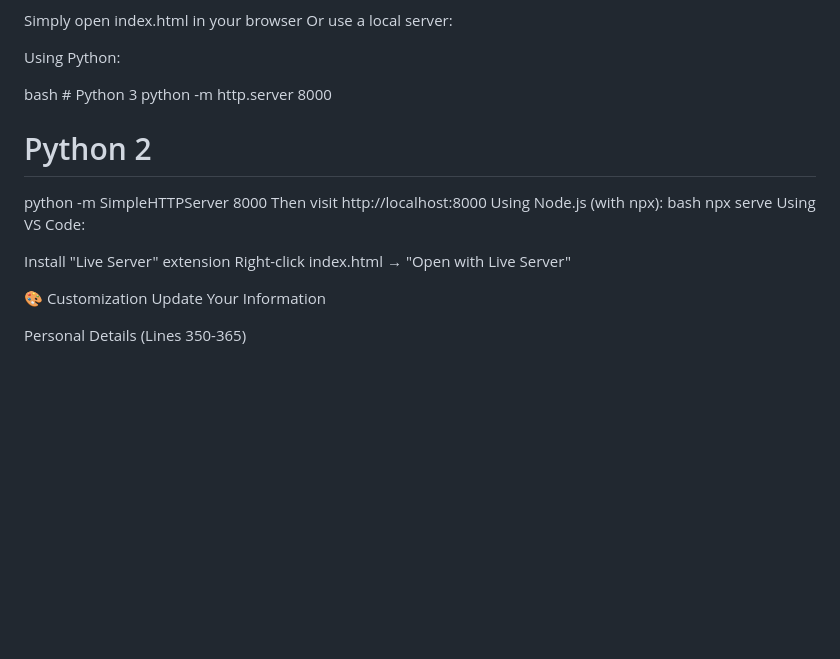
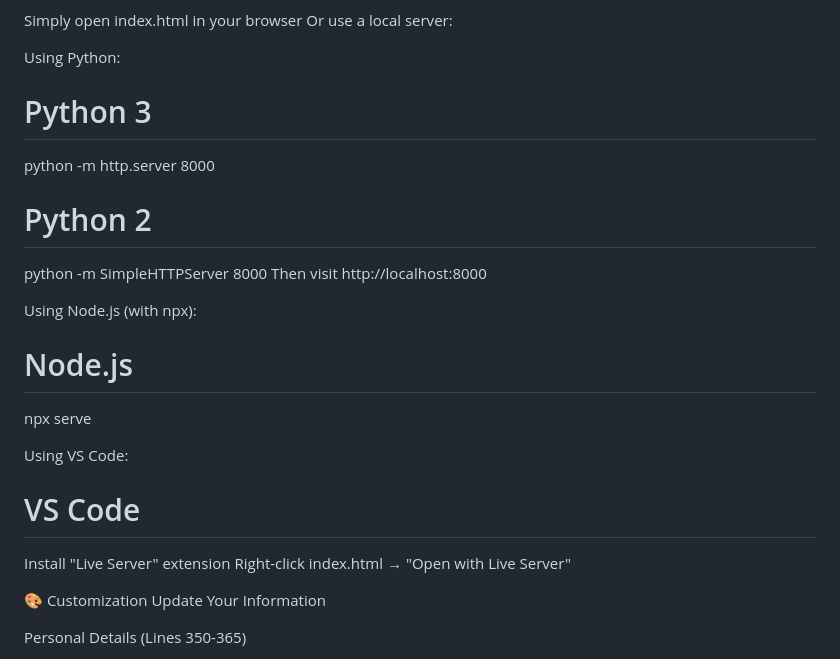
Before and after one commit to zod-codes/HNG_track_0_profileCard, a Markdown page: README.md, the part around the change. GitHub-like rendering; blank space fills up the shorter version.

Commit message:
Enhance README with serving instructions
Added instructions for using Node.js and VS Code to serve files.

```diff
--- a/README.md
+++ b/README.md
@@ -59,18 +59,24 @@ Or use a local server:
 
 Using Python:
 
-bash   # Python 3
+   # Python 3
    python -m http.server 8000
 
    # Python 2
    python -m SimpleHTTPServer 8000
 Then visit http://localhost:8000
+
 Using Node.js (with npx):
-bash   npx serve
+
+   # Node.js
+   npx serve
+
 Using VS Code:
 
-Install "Live Server" extension
-Right-click index.html → "Open with Live Server"
+   # VS Code
+
+   Install "Live Server" extension
+   Right-click index.html → "Open with Live Server"
 
 🎨 Customization
 Update Your Information
```
